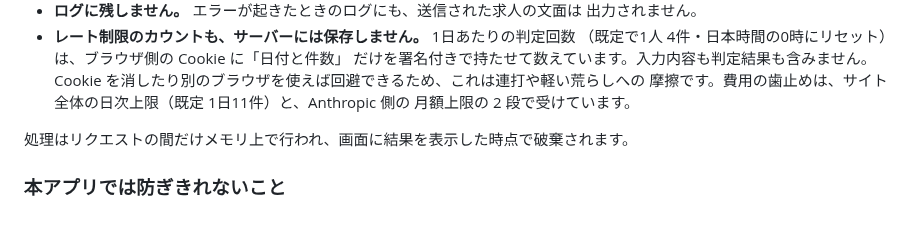
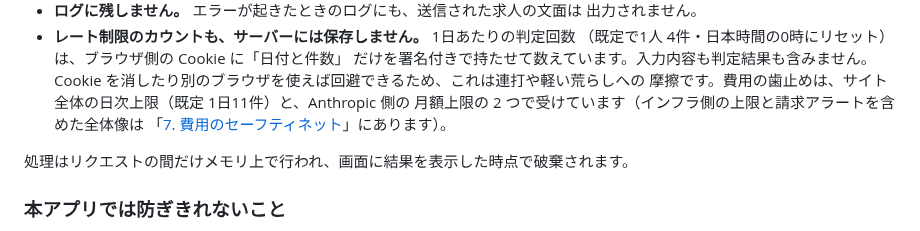
Before and after one commit to Friendly-Wisteria/byte-judge, a Markdown page: README.md, the part around the change. Drawn GitHub-style.

Commit message:
docs: 費用の歯止めの「2段」と「4層」の食い違いを解く
「データの取り扱い」では2段、「7. 費用のセーフティネット」では4層と書いており、
読み比べると数が合わないように見えた。前者は費用を止める上限だけ、後者は
インフラと請求アラートを含めた全体という違いなので、前者から後者を参照する。

Co-Authored-By: Claude Opus 5 <noreply@anthropic.com>

```diff
--- a/README.md
+++ b/README.md
@@ -165,7 +165,8 @@ uv run python manage.py runserver
   だけを署名付きで持たせて数えています。入力内容も判定結果も含みません。
   Cookie を消したり別のブラウザを使えば回避できるため、これは連打や軽い荒らしへの
   摩擦です。費用の歯止めは、サイト全体の日次上限（既定 1日11件）と、Anthropic 側の
-  月額上限の 2 段で受けています。
+  月額上限の 2 つで受けています（インフラ側の上限と請求アラートを含めた全体像は
+  「[7. 費用のセーフティネット](#7-費用のセーフティネット)」にあります）。
 
 処理はリクエストの間だけメモリ上で行われ、画面に結果を表示した時点で破棄されます。
 
```
